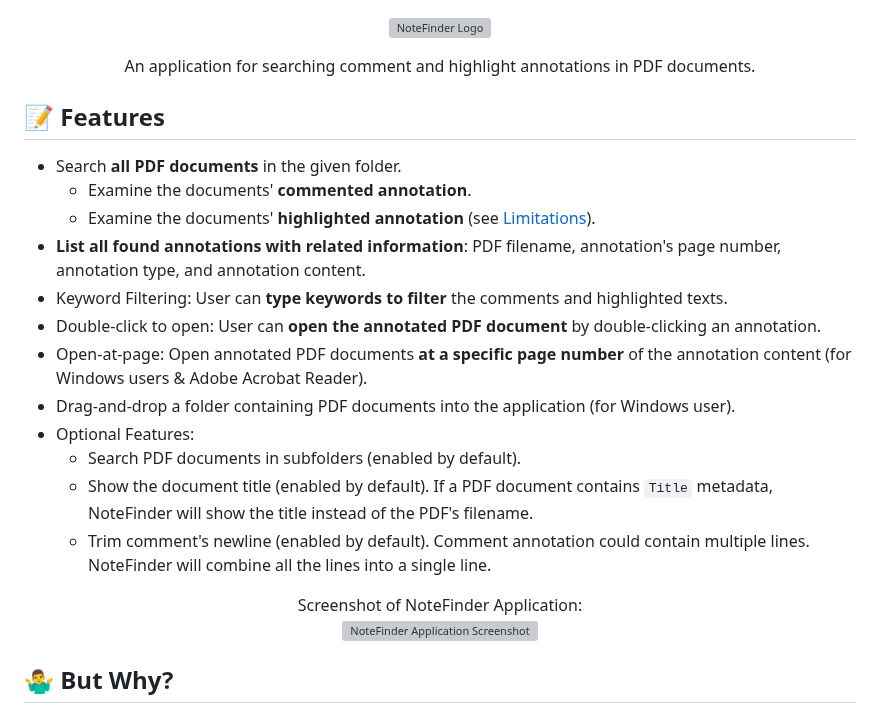
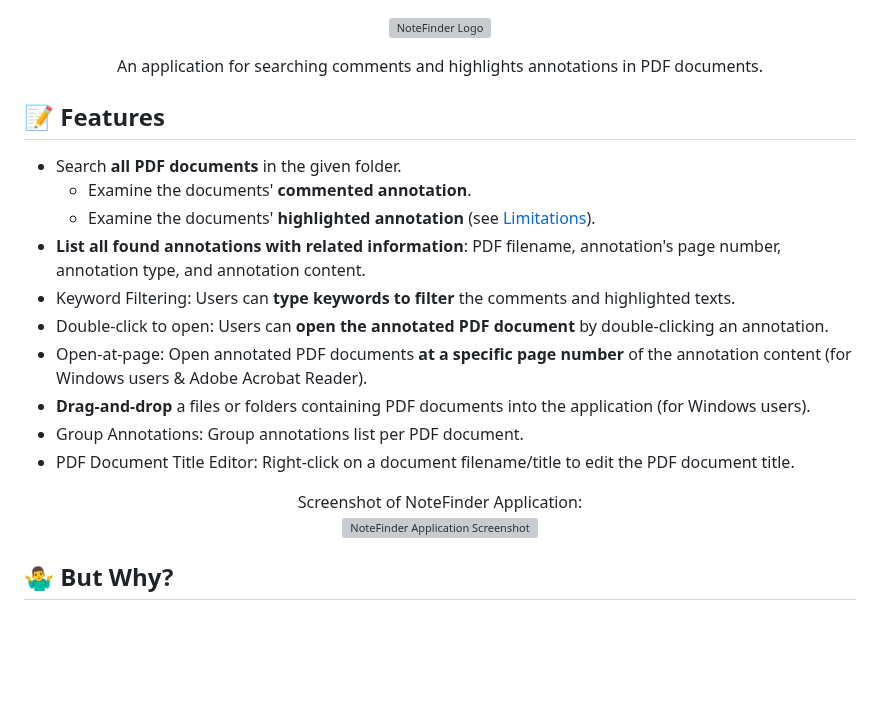
Before and after one commit to irsyadpage/NoteFinder, a Markdown page: README.md, the part around one of its changes. GitHub-like rendering; blank space fills up the shorter version; grey boxes are pictures that could not be loaded.

```diff
--- a/README.md
+++ b/README.md
@@ -2,7 +2,7 @@
   <img src="https://raw.githubusercontent.com/irsyadler/NoteFinder/main/src/frontend/assets/images/logo-full-dark.svg" width="400" alt="NoteFinder Logo">
 </p>
 
-<p align="center">An application for searching comment and highlight annotations in PDF documents.</p>
+<p align="center">An application for searching comments and highlights annotations in PDF documents.</p>
 
 
 
@@ -11,14 +11,12 @@
   - Examine the documents' **commented annotation**.
   - Examine the documents' **highlighted annotation** (see [Limitations](#Limitations)).
 - **List all found annotations with related information**: PDF filename, annotation's page number, annotation type, and annotation content.
-- Keyword Filtering: User can **type keywords to filter** the comments and highlighted texts.
-- Double-click to open: User can **open the annotated PDF document** by double-clicking an annotation.
+- Keyword Filtering: Users can **type keywords to filter** the comments and highlighted texts.
+- Double-click to open: Users can **open the annotated PDF document** by double-clicking an annotation.
 - Open-at-page: Open annotated PDF documents **at a specific page number** of the annotation content (for Windows users & Adobe Acrobat Reader).
-- Drag-and-drop a folder containing PDF documents into the application (for Windows user).
-- Optional Features:
-  -  Search PDF documents in subfolders (enabled by default).
-  -  Show the document title (enabled by default). If a PDF document contains `Title` metadata, NoteFinder will show the title instead of the PDF's filename.
-  -  Trim comment's newline (enabled by default). Comment annotation could contain multiple lines. NoteFinder will combine all the lines into a single line.
+- **Drag-and-drop** a files or folders containing PDF documents into the application (for Windows users).
+- Group Annotations: Group annotations list per PDF document.
+- PDF Document Title Editor: Right-click on a document filename/title to edit the PDF document title.
 
 <p align="center">
   Screenshot of NoteFinder Application:
```
Also changed, not shown: other parts of README.md (+20 -14 lines).
